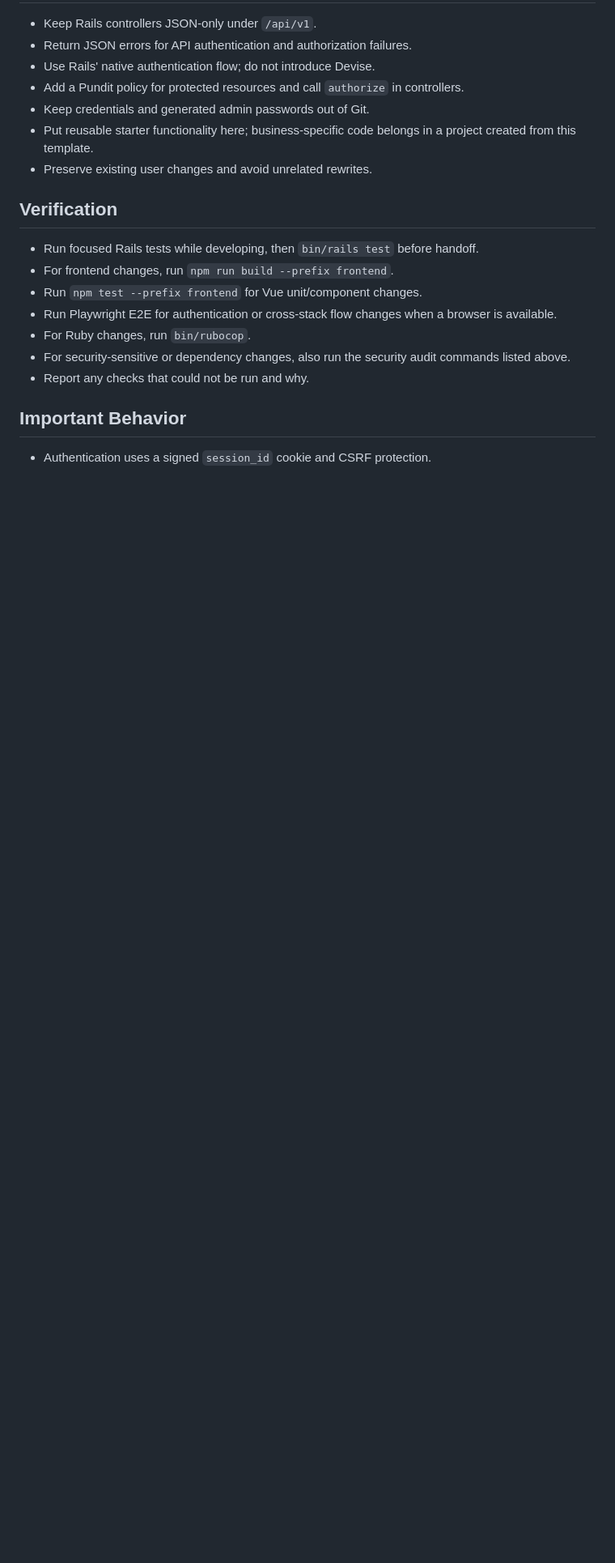
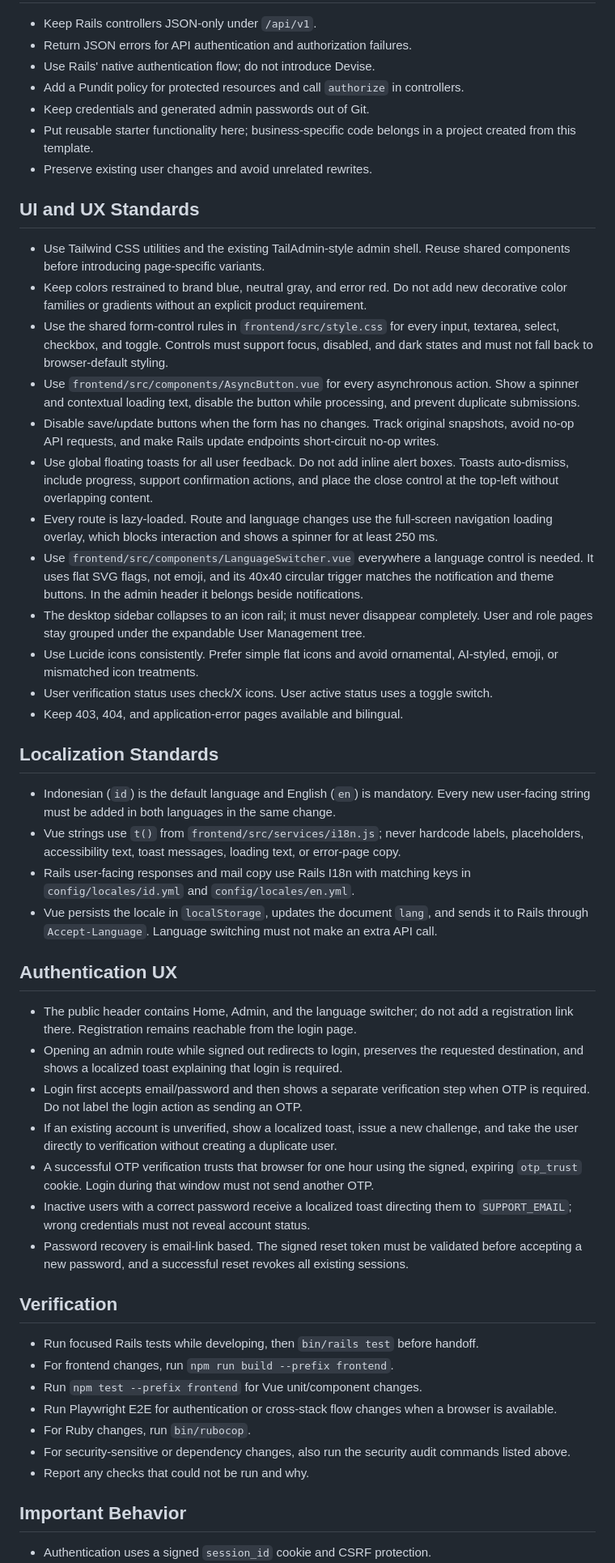
Before and after one commit to siva160198/vue-rails, a Markdown page: AGENTS.md, the part around the change. Shown at 81% size. Drawn GitHub-style; blank space fills up the shorter version.

Commit message:
Document starter kit UX conventions

```diff
--- a/AGENTS.md
+++ b/AGENTS.md
@@ -85,6 +85,63 @@ Rails and Vite development servers. Use `--skip-server` when appropriate.
   project created from this template.
 - Preserve existing user changes and avoid unrelated rewrites.
 
+## UI and UX Standards
+
+- Use Tailwind CSS utilities and the existing TailAdmin-style admin shell. Reuse shared
+  components before introducing page-specific variants.
+- Keep colors restrained to brand blue, neutral gray, and error red. Do not add new
+  decorative color families or gradients without an explicit product requirement.
+- Use the shared form-control rules in `frontend/src/style.css` for every input,
+  textarea, select, checkbox, and toggle. Controls must support focus, disabled, and
+  dark states and must not fall back to browser-default styling.
+- Use `frontend/src/components/AsyncButton.vue` for every asynchronous action. Show a
+  spinner and contextual loading text, disable the button while processing, and prevent
+  duplicate submissions.
+- Disable save/update buttons when the form has no changes. Track original snapshots,
+  avoid no-op API requests, and make Rails update endpoints short-circuit no-op writes.
+- Use global floating toasts for all user feedback. Do not add inline alert boxes.
+  Toasts auto-dismiss, include progress, support confirmation actions, and place the
+  close control at the top-left without overlapping content.
+- Every route is lazy-loaded. Route and language changes use the full-screen navigation
+  loading overlay, which blocks interaction and shows a spinner for at least 250 ms.
+- Use `frontend/src/components/LanguageSwitcher.vue` everywhere a language control is
+  needed. It uses flat SVG flags, not emoji, and its 40x40 circular trigger matches the
+  notification and theme buttons. In the admin header it belongs beside notifications.
+- The desktop sidebar collapses to an icon rail; it must never disappear completely.
+  User and role pages stay grouped under the expandable User Management tree.
+- Use Lucide icons consistently. Prefer simple flat icons and avoid ornamental,
+  AI-styled, emoji, or mismatched icon treatments.
+- User verification status uses check/X icons. User active status uses a toggle switch.
+- Keep 403, 404, and application-error pages available and bilingual.
+
+## Localization Standards
+
+- Indonesian (`id`) is the default language and English (`en`) is mandatory. Every new
+  user-facing string must be added in both languages in the same change.
+- Vue strings use `t()` from `frontend/src/services/i18n.js`; never hardcode labels,
+  placeholders, accessibility text, toast messages, loading text, or error-page copy.
+- Rails user-facing responses and mail copy use Rails I18n with matching keys in
+  `config/locales/id.yml` and `config/locales/en.yml`.
+- Vue persists the locale in `localStorage`, updates the document `lang`, and sends it
+  to Rails through `Accept-Language`. Language switching must not make an extra API call.
+
+## Authentication UX
+
+- The public header contains Home, Admin, and the language switcher; do not add a
+  registration link there. Registration remains reachable from the login page.
+- Opening an admin route while signed out redirects to login, preserves the requested
+  destination, and shows a localized toast explaining that login is required.
+- Login first accepts email/password and then shows a separate verification step when
+  OTP is required. Do not label the login action as sending an OTP.
+- If an existing account is unverified, show a localized toast, issue a new challenge,
+  and take the user directly to verification without creating a duplicate user.
+- A successful OTP verification trusts that browser for one hour using the signed,
+  expiring `otp_trust` cookie. Login during that window must not send another OTP.
+- Inactive users with a correct password receive a localized toast directing them to
+  `SUPPORT_EMAIL`; wrong credentials must not reveal account status.
+- Password recovery is email-link based. The signed reset token must be validated before
+  accepting a new password, and a successful reset revokes all existing sessions.
+
 ## Verification
 
 - Run focused Rails tests while developing, then `bin/rails test` before handoff.
```
